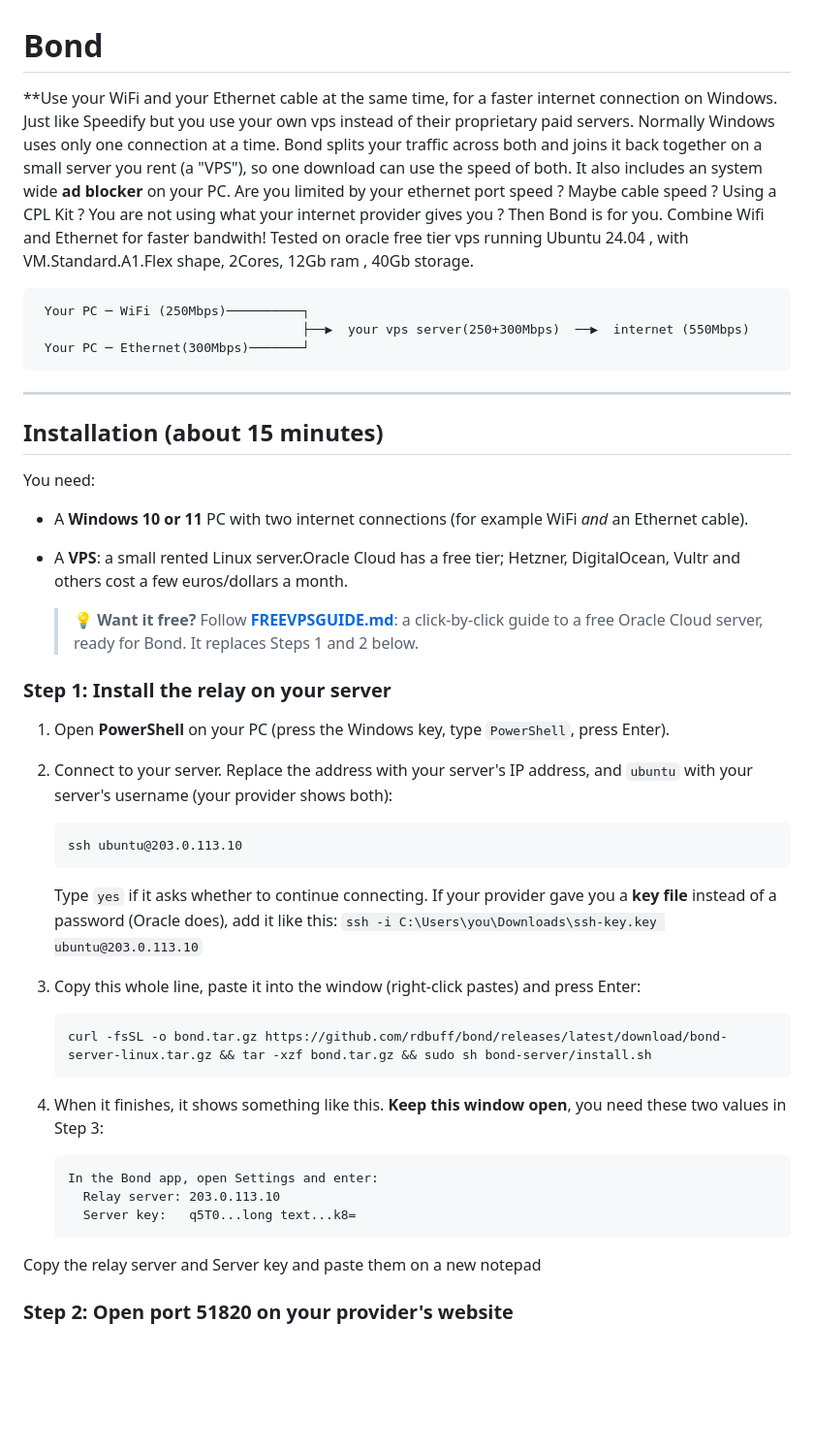
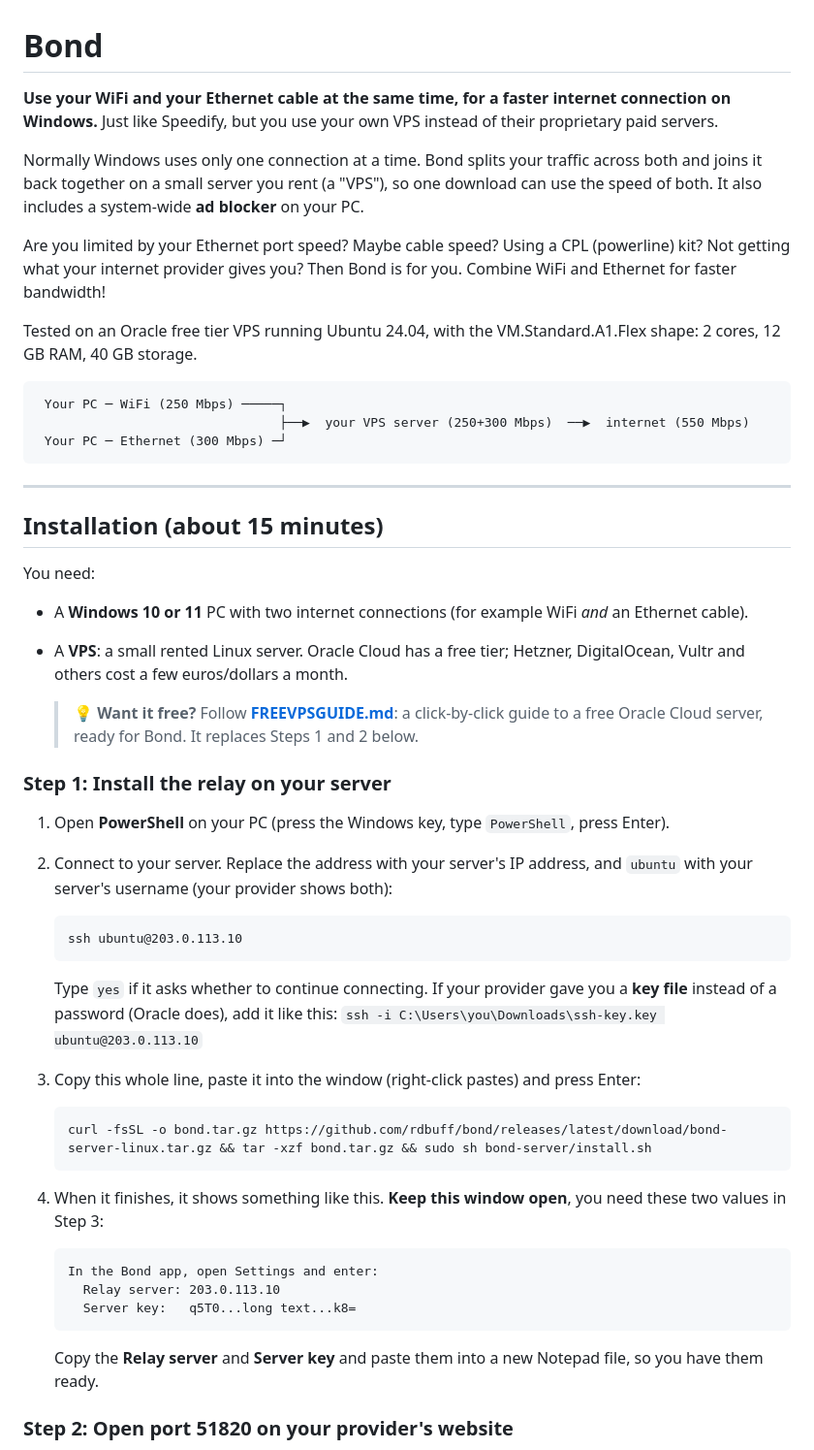
Before and after one commit to rdbuff/bond, a Markdown page: README.md, the part around one of its changes. Shown at 97% size. GitHub-like rendering; blank space fills up the shorter version.

Commit message:
README: fix typos and formatting
Close the bold intro, fix spelling and spacing, renumber Step 1, indent the Notepad tip into its step, and drop leftover blank lines.

````diff
--- a/README.md
+++ b/README.md
@@ -1,20 +1,25 @@
 # Bond
 
 **Use your WiFi and your Ethernet cable at the same time, for a faster
-internet connection on Windows. Just like Speedify but you use your own vps instead of their proprietary paid servers.
+internet connection on Windows.** Just like Speedify, but you use your own VPS
+instead of their proprietary paid servers.
+
 Normally Windows uses only one connection at a time. Bond splits your traffic
 across both and joins it back together on a small server you rent (a "VPS"),
-so one download can use the speed of both. It also includes an system wide **ad
+so one download can use the speed of both. It also includes a system-wide **ad
 blocker** on your PC.
-Are you limited by your ethernet port speed ? Maybe cable speed ? Using a CPL Kit ? You are not using what your internet provider gives you ?
-Then Bond is for you. Combine Wifi and Ethernet for faster bandwith!
-Tested on oracle free tier vps running Ubuntu 24.04 ,
-with VM.Standard.A1.Flex shape, 2Cores, 12Gb ram , 40Gb storage.
+
+Are you limited by your Ethernet port speed? Maybe cable speed? Using a CPL
+(powerline) kit? Not getting what your internet provider gives you?
+Then Bond is for you. Combine WiFi and Ethernet for faster bandwidth!
+
+Tested on an Oracle free tier VPS running Ubuntu 24.04, with the
+VM.Standard.A1.Flex shape: 2 cores, 12 GB RAM, 40 GB storage.
 
 ```
- Your PC ─ WiFi (250Mbps)──────────┐
-                                   ├──▶  your vps server(250+300Mbps)  ──▶  internet (550Mbps)
- Your PC ─ Ethernet(300Mbps)───────┘
+ Your PC ─ WiFi (250 Mbps) ─────┐
+                                ├──▶  your VPS server (250+300 Mbps)  ──▶  internet (550 Mbps)
+ Your PC ─ Ethernet (300 Mbps) ─┘
 ```
 
 ---
@@ -25,8 +30,8 @@ You need:
 
 - A **Windows 10 or 11** PC with two internet connections (for example WiFi
   *and* an Ethernet cable).
-- A **VPS**: a small rented Linux server.Oracle Cloud has a free tier; Hetzner, DigitalOcean,
-  Vultr and others cost a few euros/dollars a month.
+- A **VPS**: a small rented Linux server. Oracle Cloud has a free tier;
+  Hetzner, DigitalOcean, Vultr and others cost a few euros/dollars a month.
 
   > 💡 **Want it free?** Follow **[FREEVPSGUIDE.md](FREEVPSGUIDE.md)**: a
   > click-by-click guide to a free Oracle Cloud server, ready for Bond. It
@@ -37,7 +42,7 @@ You need:
 1. Open **PowerShell** on your PC (press the Windows key, type `PowerShell`,
    press Enter).
 
-3. Connect to your server. Replace the address with your server's IP
+2. Connect to your server. Replace the address with your server's IP
    address, and `ubuntu` with your server's username (your provider shows
    both):
 
@@ -49,14 +54,14 @@ You need:
    gave you a **key file** instead of a password (Oracle does), add it like
    this: `ssh -i C:\Users\you\Downloads\ssh-key.key ubuntu@203.0.113.10`
 
-4. Copy this whole line, paste it into the window (right-click pastes) and
+3. Copy this whole line, paste it into the window (right-click pastes) and
    press Enter:
 
    ```
    curl -fsSL -o bond.tar.gz https://github.com/rdbuff/bond/releases/latest/download/bond-server-linux.tar.gz && tar -xzf bond.tar.gz && sudo sh bond-server/install.sh
    ```
 
-5. When it finishes, it shows something like this. **Keep this window open**,
+4. When it finishes, it shows something like this. **Keep this window open**,
    you need these two values in Step 3:
 
    ```
@@ -64,7 +69,9 @@ You need:
      Relay server: 203.0.113.10
      Server key:   q5T0...long text...k8=
    ```
-Copy the relay server and Server key and paste them on a new notepad
+
+   Copy the **Relay server** and **Server key** and paste them into a new
+   Notepad file, so you have them ready.
 
 ### Step 2: Open port 51820 on your provider's website
 
````
Also changed, not shown: other parts of README.md (+0 -34 lines).
